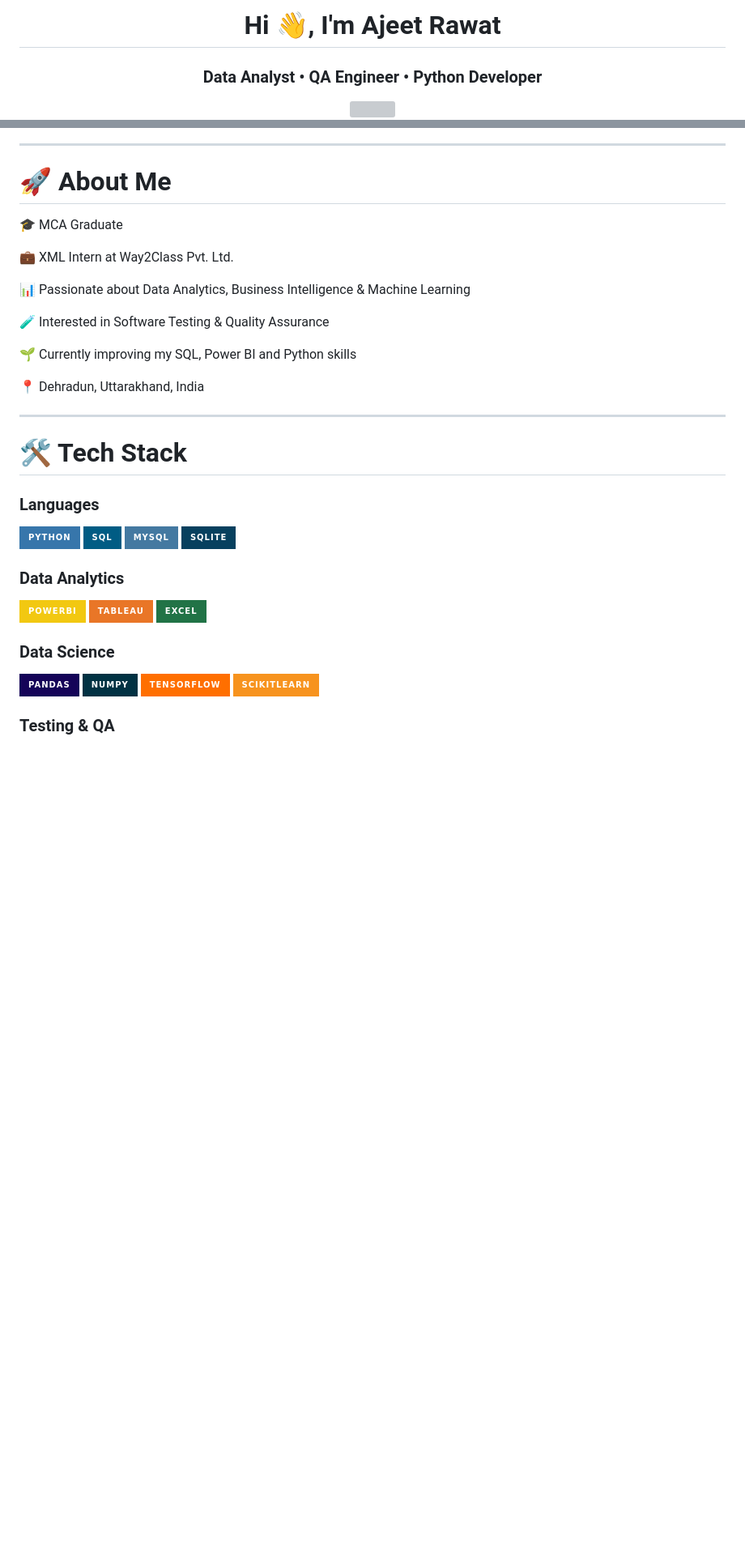
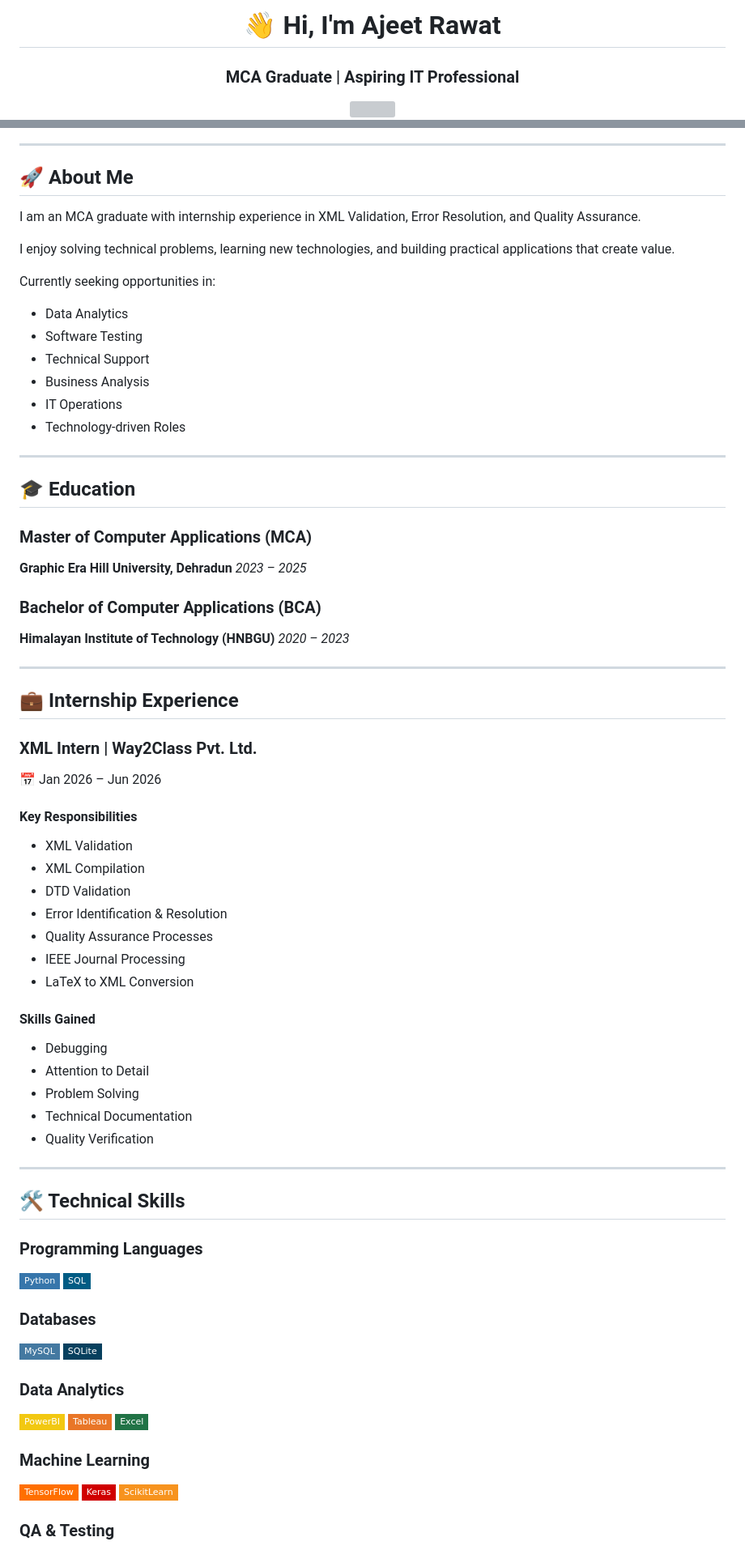
Before and after one commit to Ajeetrwt2002/ajeet-portfolio, a Markdown page: README.md, 2 parts joined by grey strips. Shown at 81% size. GitHub-like rendering; badges without logos; blank space fills up the shorter version; grey boxes are pictures that could not be loaded.

```diff
--- a/README.md
+++ b/README.md
@@ -1,6 +1,6 @@
 <div align="center">
 
-# Hi 👋, I'm Ajeet Rawat
+# 👋 Hi, I'm Ajeet Rawat
 
-### Data Analyst • QA Engineer • Python Developer
+### MCA Graduate | Aspiring IT Professional
 
@@ -19,43 +15,84 @@
 
 ---
 
-# 🚀 About Me
+## 🚀 About Me
 
-🎓 MCA Graduate
+I am an MCA graduate with internship experience in XML Validation, Error Resolution, and Quality Assurance.
 
-💼 XML Intern at Way2Class Pvt. Ltd.
+I enjoy solving technical problems, learning new technologies, and building practical applications that create value.
 
-📊 Passionate about Data Analytics, Business Intelligence & Machine Learning
+Currently seeking opportunities in:
 
-🧪 Interested in Software Testing & Quality Assurance
-
-🌱 Currently improving my SQL, Power BI and Python skills
-
-📍 Dehradun, Uttarakhand, India
+- Data Analytics
+- Software Testing
+- Technical Support
+- Business Analysis
+- IT Operations
+- Technology-driven Roles
 
 ---
 
-# 🛠 Tech Stack
+## 🎓 Education
 
-### Languages
+### Master of Computer Applications (MCA)
+**Graphic Era Hill University, Dehradun**
+*2023 – 2025*
 
-![Python](https://img.shields.io/badge/Python-3776AB?style=for-the-badge&logo=python&logoColor=white)
-![SQL](https://img.shields.io/badge/SQL-005C84?style=for-the-badge)
-![MySQL](https://img.shields.io/badge/MySQL-4479A1?style=for-the-badge&logo=mysql&logoColor=white)
-![SQLite](https://img.shields.io/badge/SQLite-07405E?style=for-the-badge&logo=sqlite&logoColor=white)
+### Bachelor of Computer Applications (BCA)
+**Himalayan Institute of Technology (HNBGU)**
+*2020 – 2023*
+
+---
+
+## 💼 Internship Experience
+
+### XML Intern | Way2Class Pvt. Ltd.
+
+📅 Jan 2026 – Jun 2026
+
+#### Key Responsibilities
+
+- XML Validation
+- XML Compilation
+- DTD Validation
+- Error Identification & Resolution
+- Quality Assurance Processes
+- IEEE Journal Processing
+- LaTeX to XML Conversion
+
+#### Skills Gained
+
+- Debugging
+- Attention to Detail
+- Problem Solving
+- Technical Documentation
+- Quality Verification
+
+---
+
+## 🛠 Technical Skills
+
+### Programming Languages
+
+![Python](https://img.shields.io/badge/Python-3776AB?style=flat-square&logo=python&logoColor=white)
+![SQL](https://img.shields.io/badge/SQL-005C84?style=flat-square)
+
+### Databases
+
+![MySQL](https://img.shields.io/badge/MySQL-4479A1?style=flat-square&logo=mysql&logoColor=white)
+![SQLite](https://img.shields.io/badge/SQLite-07405E?style=flat-square&logo=sqlite&logoColor=white)
 
 ### Data Analytics
 
-![Power BI](https://img.shields.io/badge/PowerBI-F2C811?style=for-the-badge&logo=Power-BI&logoColor=black)
-![Tableau](https://img.shields.io/badge/Tableau-E97627?style=for-the-badge&logo=Tableau&logoColor=white)
-![Excel](https://img.shields.io/badge/Excel-217346?style=for-the-badge&logo=microsoft-excel&logoColor=white)
+![Power BI](https://img.shields.io/badge/PowerBI-F2C811?style=flat-square&logo=Power-BI&logoColor=black)
+![Tableau](https://img.shields.io/badge/Tableau-E97627?style=flat-square&logo=Tableau&logoColor=white)
+![Excel](https://img.shields.io/badge/Excel-217346?style=flat-square&logo=microsoft-excel&logoColor=white)
 
-### Data Science
+### Machine Learning
 
-![Pandas](https://img.shields.io/badge/Pandas-150458?style=for-the-badge&logo=pandas)
-![NumPy](https://img.shields.io/badge/NumPy-013243?style=for-the-badge&logo=numpy)
-![TensorFlow](https://img.shields.io/badge/TensorFlow-FF6F00?style=for-the-badge&logo=tensorflow)
-![Scikit Learn](https://img.shields.io/badge/ScikitLearn-F7931E?style=for-the-badge&logo=scikit-learn)
+![TensorFlow](https://img.shields.io/badge/TensorFlow-FF6F00?style=flat-square&logo=tensorflow)
+![Keras](https://img.shields.io/badge/Keras-D00000?style=flat-square&logo=keras)
+![Scikit-Learn](https://img.shields.io/badge/ScikitLearn-F7931E?style=flat-square&logo=scikit-learn)
 
-### Testing & QA
+### QA & Testing
 
```
Also changed, not shown: other parts of README.md (+61 -66 lines).
